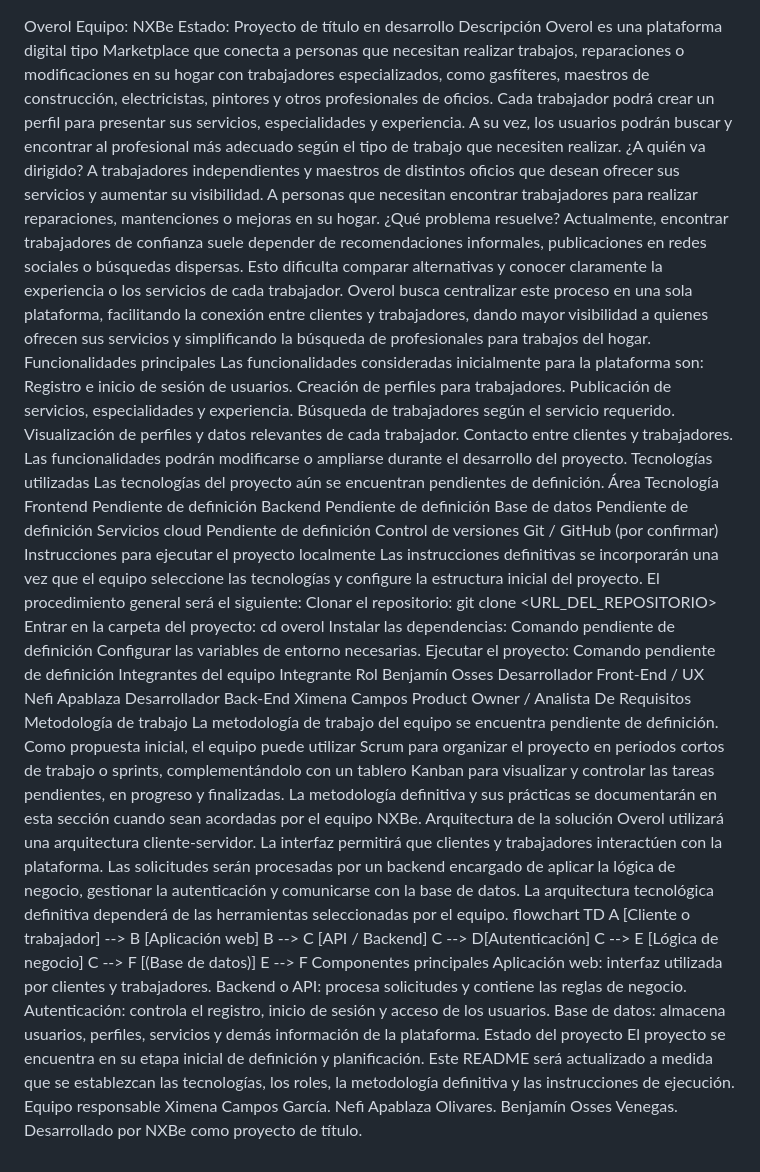
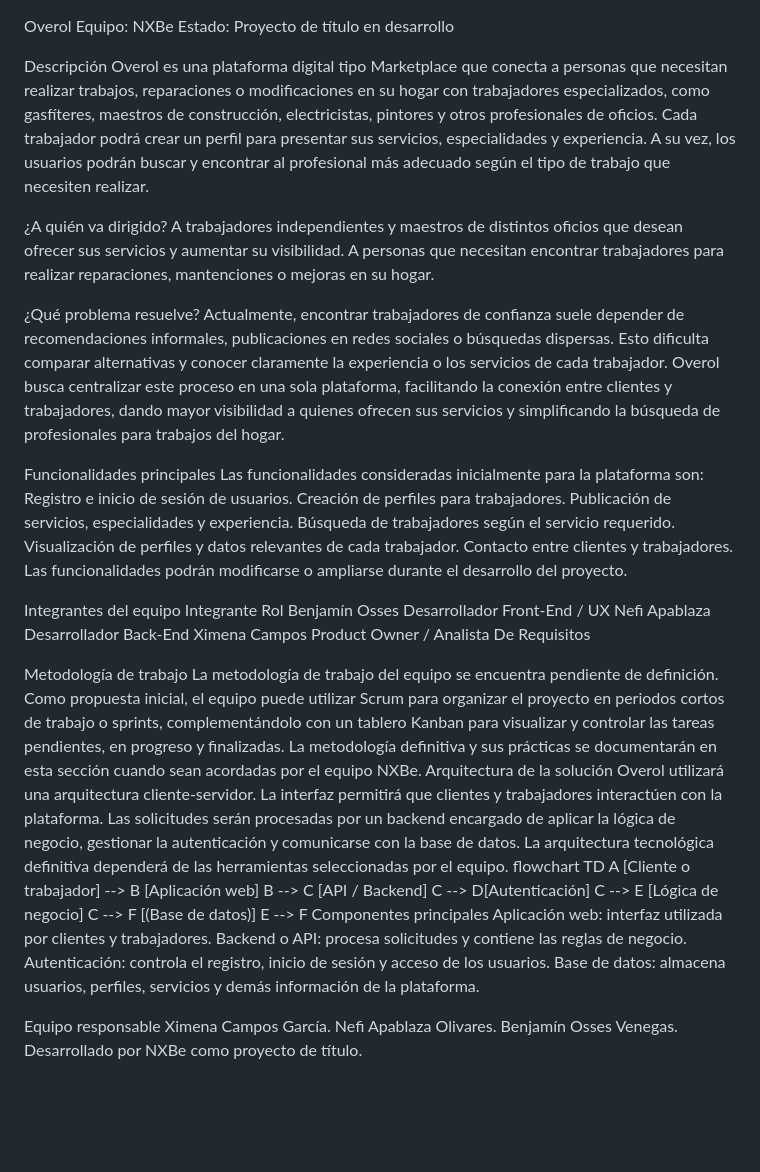
Before and after one commit to Nef-Solutions/NXBe, a Markdown page: README.md, the part around the change. Drawn GitHub-style; blank space fills up the shorter version.

Commit message:
Revise README with project details and team roles
Updated project description, team roles, and methodology. Removed pending technology definitions and execution instructions.

```diff
--- a/README.md
+++ b/README.md
@@ -1,14 +1,21 @@
 Overol
 Equipo: NXBe Estado: Proyecto de título en desarrollo
+
 Descripción
 Overol es una plataforma digital tipo Marketplace que conecta a personas que necesitan realizar trabajos, reparaciones o modificaciones en su hogar con trabajadores especializados, como gasfíteres, maestros de construcción, electricistas, pintores y otros profesionales de oficios.
 Cada trabajador podrá crear un perfil para presentar sus servicios, especialidades y experiencia. A su vez, los usuarios podrán buscar y encontrar al profesional más adecuado según el tipo de trabajo que necesiten realizar.
+
+
 ¿A quién va dirigido?
 A trabajadores independientes y maestros de distintos oficios que desean ofrecer sus servicios y aumentar su visibilidad.
 A personas que necesitan encontrar trabajadores para realizar reparaciones, mantenciones o mejoras en su hogar.
+
+
 ¿Qué problema resuelve?
 Actualmente, encontrar trabajadores de confianza suele depender de recomendaciones informales, publicaciones en redes sociales o búsquedas dispersas. Esto dificulta comparar alternativas y conocer claramente la experiencia o los servicios de cada trabajador.
 Overol busca centralizar este proceso en una sola plataforma, facilitando la conexión entre clientes y trabajadores, dando mayor visibilidad a quienes ofrecen sus servicios y simplificando la búsqueda de profesionales para trabajos del hogar.
+
+
 Funcionalidades principales
 Las funcionalidades consideradas inicialmente para la plataforma son:
 Registro e inicio de sesión de usuarios.
@@ -18,32 +25,8 @@ Búsqueda de trabajadores según el servicio requerido.
 Visualización de perfiles y datos relevantes de cada trabajador.
 Contacto entre clientes y trabajadores.
 Las funcionalidades podrán modificarse o ampliarse durante el desarrollo del proyecto.
-Tecnologías utilizadas
-Las tecnologías del proyecto aún se encuentran pendientes de definición.
-Área
-Tecnología
-Frontend
-Pendiente de definición
-Backend
-Pendiente de definición
-Base de datos
-Pendiente de definición
-Servicios cloud
-Pendiente de definición
-Control de versiones
-Git / GitHub (por confirmar)
-Instrucciones para ejecutar el proyecto localmente
-Las instrucciones definitivas se incorporarán una vez que el equipo seleccione las tecnologías y configure la estructura inicial del proyecto.
-El procedimiento general será el siguiente:
-Clonar el repositorio:
-git clone <URL_DEL_REPOSITORIO>
-Entrar en la carpeta del proyecto:
-cd overol
-Instalar las dependencias:
-Comando pendiente de definición
-Configurar las variables de entorno necesarias.
-Ejecutar el proyecto:
-Comando pendiente de definición
+
+
 Integrantes del equipo
 Integrante
 Rol
@@ -53,6 +36,8 @@ Nefi Apablaza
 Desarrollador Back-End
 Ximena Campos
 Product Owner / Analista De Requisitos
+
+
 Metodología de trabajo
 La metodología de trabajo del equipo se encuentra pendiente de definición.
 Como propuesta inicial, el equipo puede utilizar Scrum para organizar el proyecto en periodos cortos de trabajo o sprints, complementándolo con un tablero Kanban para visualizar y controlar las tareas pendientes, en progreso y finalizadas.
@@ -66,6 +51,6 @@ Aplicación web: interfaz utilizada por clientes y trabajadores.
 Backend o API: procesa solicitudes y contiene las reglas de negocio.
 Autenticación: controla el registro, inicio de sesión y acceso de los usuarios.
 Base de datos: almacena usuarios, perfiles, servicios y demás información de la plataforma.
-Estado del proyecto
-El proyecto se encuentra en su etapa inicial de definición y planificación. Este README será actualizado a medida que se establezcan las tecnologías, los roles, la metodología definitiva y las instrucciones de ejecución.
+
+
 Equipo responsable Ximena Campos García. Nefi Apablaza Olivares. Benjamín Osses Venegas. Desarrollado por NXBe como proyecto de título.
```
